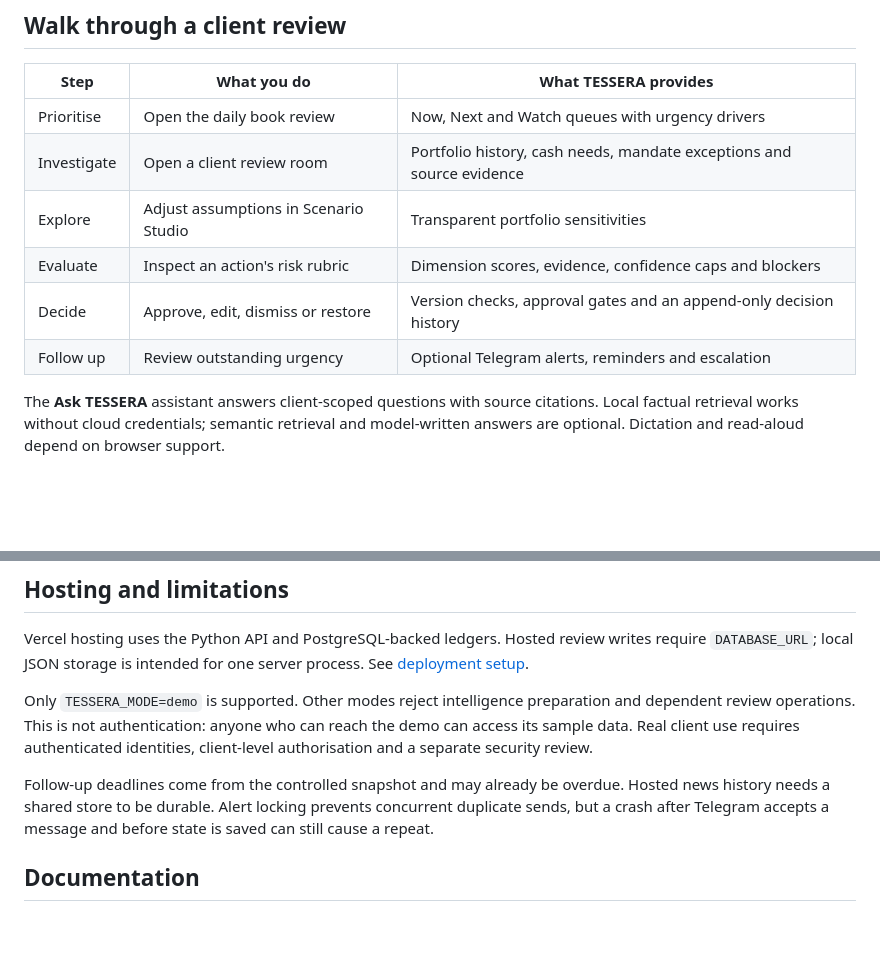
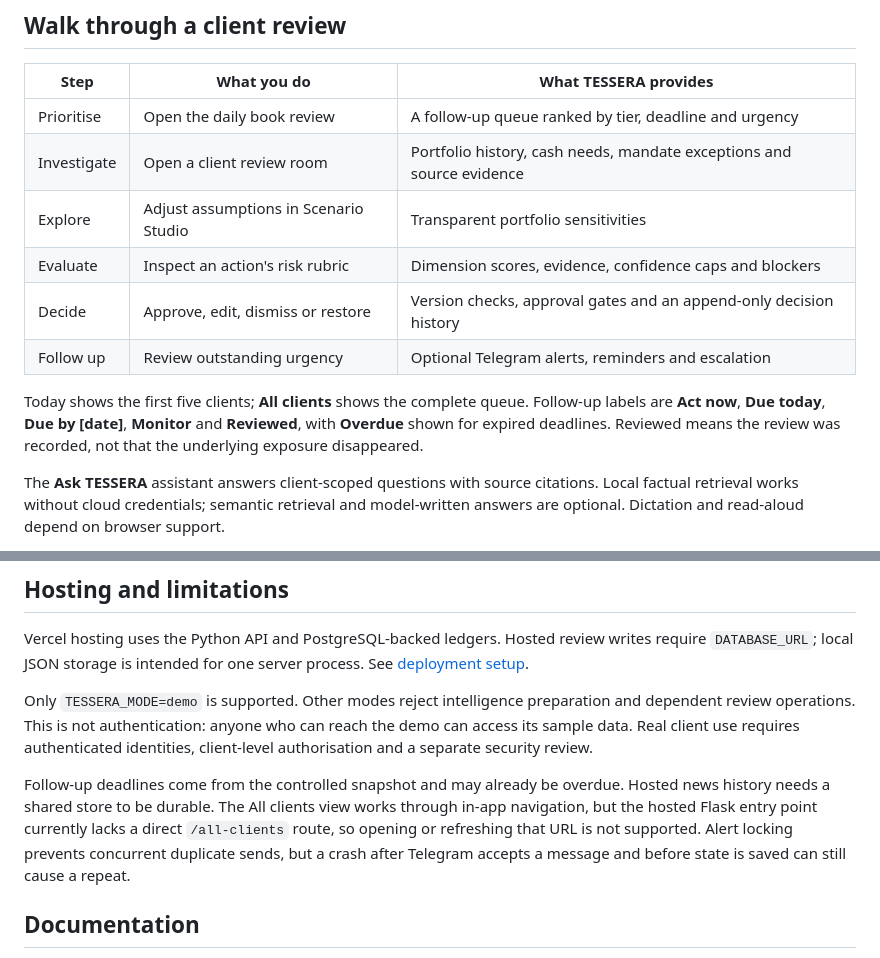
Before and after one commit to alicia112233/SingHacks2026, a Markdown page: README.md, 2 parts joined by grey strips. Drawn GitHub-style; blank space fills up the shorter version.

Commit message:
docs: align README with current review workflow

```diff
--- a/README.md
+++ b/README.md
@@ -12,12 +12,14 @@ Built for SingHacks using controlled, non-production records. The application su
 
 | Step | What you do | What TESSERA provides |
 | --- | --- | --- |
-| Prioritise | Open the daily book review | Now, Next and Watch queues with urgency drivers |
+| Prioritise | Open the daily book review | A follow-up queue ranked by tier, deadline and urgency |
 | Investigate | Open a client review room | Portfolio history, cash needs, mandate exceptions and source evidence |
 | Explore | Adjust assumptions in Scenario Studio | Transparent portfolio sensitivities |
 | Evaluate | Inspect an action's risk rubric | Dimension scores, evidence, confidence caps and blockers |
 | Decide | Approve, edit, dismiss or restore | Version checks, approval gates and an append-only decision history |
 | Follow up | Review outstanding urgency | Optional Telegram alerts, reminders and escalation |
+
+Today shows the first five clients; **All clients** shows the complete queue. Follow-up labels are **Act now**, **Due today**, **Due by [date]**, **Monitor** and **Reviewed**, with **Overdue** shown for expired deadlines. Reviewed means the review was recorded, not that the underlying exposure disappeared.
 
 The **Ask TESSERA** assistant answers client-scoped questions with source citations. Local factual retrieval works without cloud credentials; semantic retrieval and model-written answers are optional. Dictation and read-aloud depend on browser support.
 
@@ -96,7 +98,7 @@ Vercel hosting uses the Python API and PostgreSQL-backed ledgers. Hosted review
 
 Only `TESSERA_MODE=demo` is supported. Other modes reject intelligence preparation and dependent review operations. This is not authentication: anyone who can reach the demo can access its sample data. Real client use requires authenticated identities, client-level authorisation and a separate security review.
 
-Follow-up deadlines come from the controlled snapshot and may already be overdue. Hosted news history needs a shared store to be durable. Alert locking prevents concurrent duplicate sends, but a crash after Telegram accepts a message and before state is saved can still cause a repeat.
+Follow-up deadlines come from the controlled snapshot and may already be overdue. Hosted news history needs a shared store to be durable. The All clients view works through in-app navigation, but the hosted Flask entry point currently lacks a direct `/all-clients` route, so opening or refreshing that URL is not supported. Alert locking prevents concurrent duplicate sends, but a crash after Telegram accepts a message and before state is saved can still cause a repeat.
 
 ## Documentation
 
```
Also changed, not shown: singhacks-jb-wealth-intelligence/README.md (+9 -9 lines).
